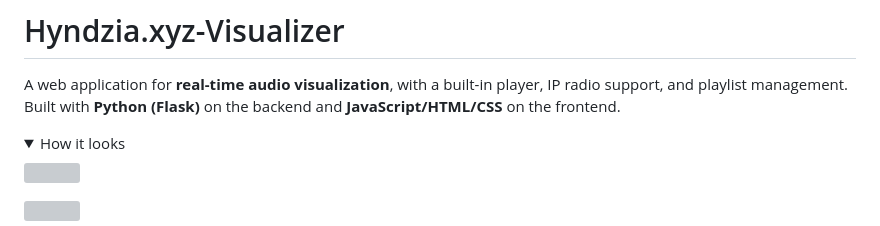
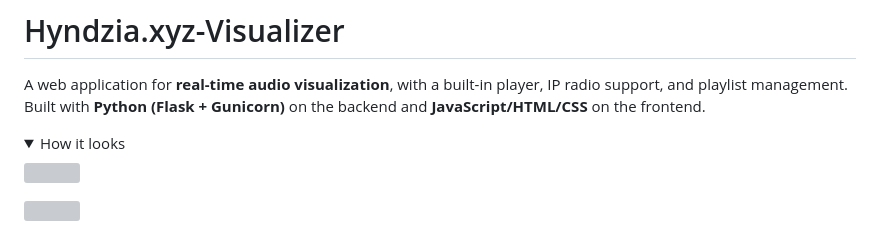
Before and after one commit to Hyndzia/hyndzia.xyz-visualizer, a Markdown page: README.md, the part around the change. Drawn GitHub-style; folded sections open; grey boxes are pictures that could not be loaded.

```diff
--- a/README.md
+++ b/README.md
@@ -1,7 +1,7 @@
 # Hyndzia.xyz-Visualizer
 
 A web application for **real-time audio visualization**, with a built-in player, IP radio support, and playlist management.
-Built with **Python (Flask)** on the backend and **JavaScript/HTML/CSS** on the frontend.
+Built with **Python (Flask + Gunicorn)** on the backend and **JavaScript/HTML/CSS** on the frontend.
 
 <details>
   <summary>How it looks</summary>
```
